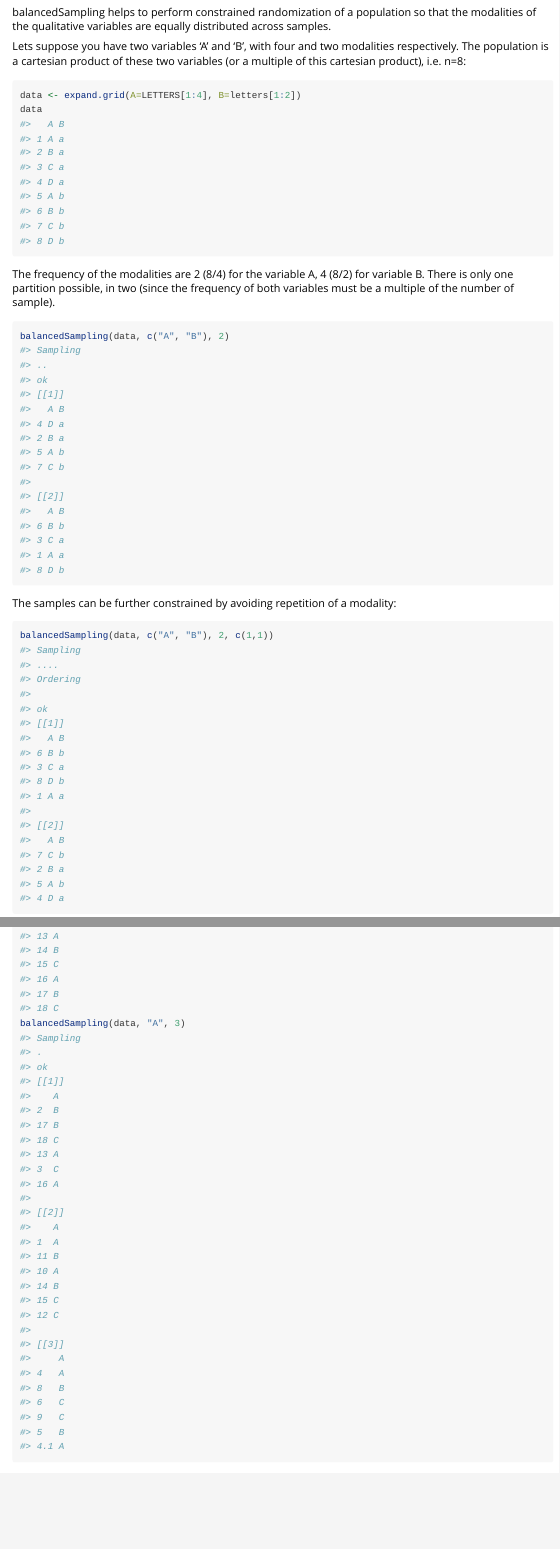
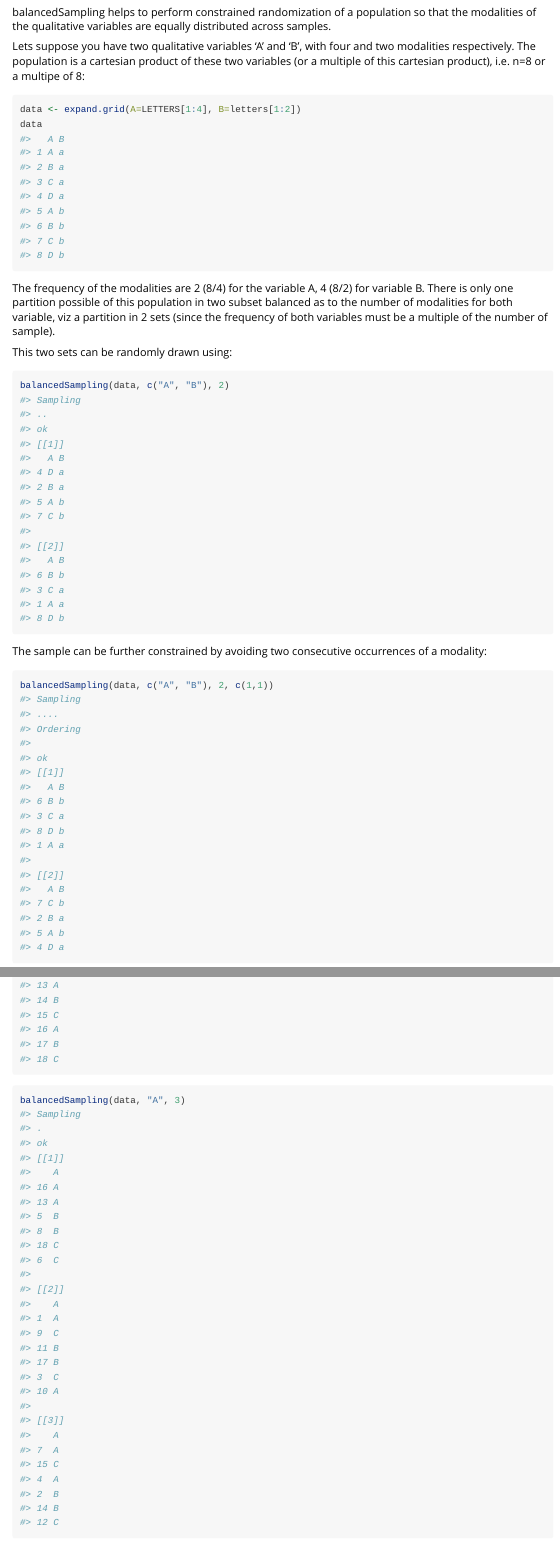
Before and after one commit to sylvainloiseau/FifExpe, an R Markdown document (vignettes/intro.Rmd): the page in a window 1100 px wide, from 160 px down, and a second part further down, joined at a grey line. Rendered offline with R 4.5, knitr and Pandoc, with nearby package versions; code that draws random numbers runs with fixed seeds of ours.

Commit message:
Improving text

````diff
--- a/vignettes/intro.Rmd
+++ b/vignettes/intro.Rmd
@@ -20,21 +20,29 @@ library(balancedSampling)
 
 balancedSampling helps to perform constrained randomization of a population so that the modalities of the qualitative variables are equally distributed across samples.
 
-Lets suppose you have two variables 'A' and 'B', with four and two modalities respectively. The population is a cartesian product of these two variables (or a multiple of this cartesian product), i.e. n=8:
+Lets suppose you have two qualitative variables 'A' and 'B', with four
+and two modalities respectively. The population is a cartesian product
+of these two variables (or a multiple of this cartesian product), i.e.
+n=8 or a multipe of 8:
 
 ```{r}
 data <- expand.grid(A=LETTERS[1:4], B=letters[1:2])
 data
 ```
 
-The frequency of the modalities are 2 (8/4) for the variable A, 4 (8/2) for variable B. There is only one partition possible, in two (since the frequency of both variables must be a multiple of the number of sample).
+The frequency of the modalities are 2 (8/4) for the variable A, 4
+(8/2) for variable B. There is only one partition possible of this
+population in two subset balanced as to the number of modalities for
+both variable, viz a partition in 2 sets (since the frequency of both
+variables must be a multiple of the number of sample).
 
+This two sets can be randomly drawn using:
 
 ```{r}
 balancedSampling(data, c("A", "B"), 2)
 ```
 
-The samples can be further constrained by avoiding repetition of a modality:
+The sample can be further constrained by avoiding two consecutive occurrences of a modality:
 
 ```{r}
 balancedSampling(data, c("A", "B"), 2, c(1,1))
````
Also changed, not shown: vignettes/intro.Rmd (3 more changed lines).
